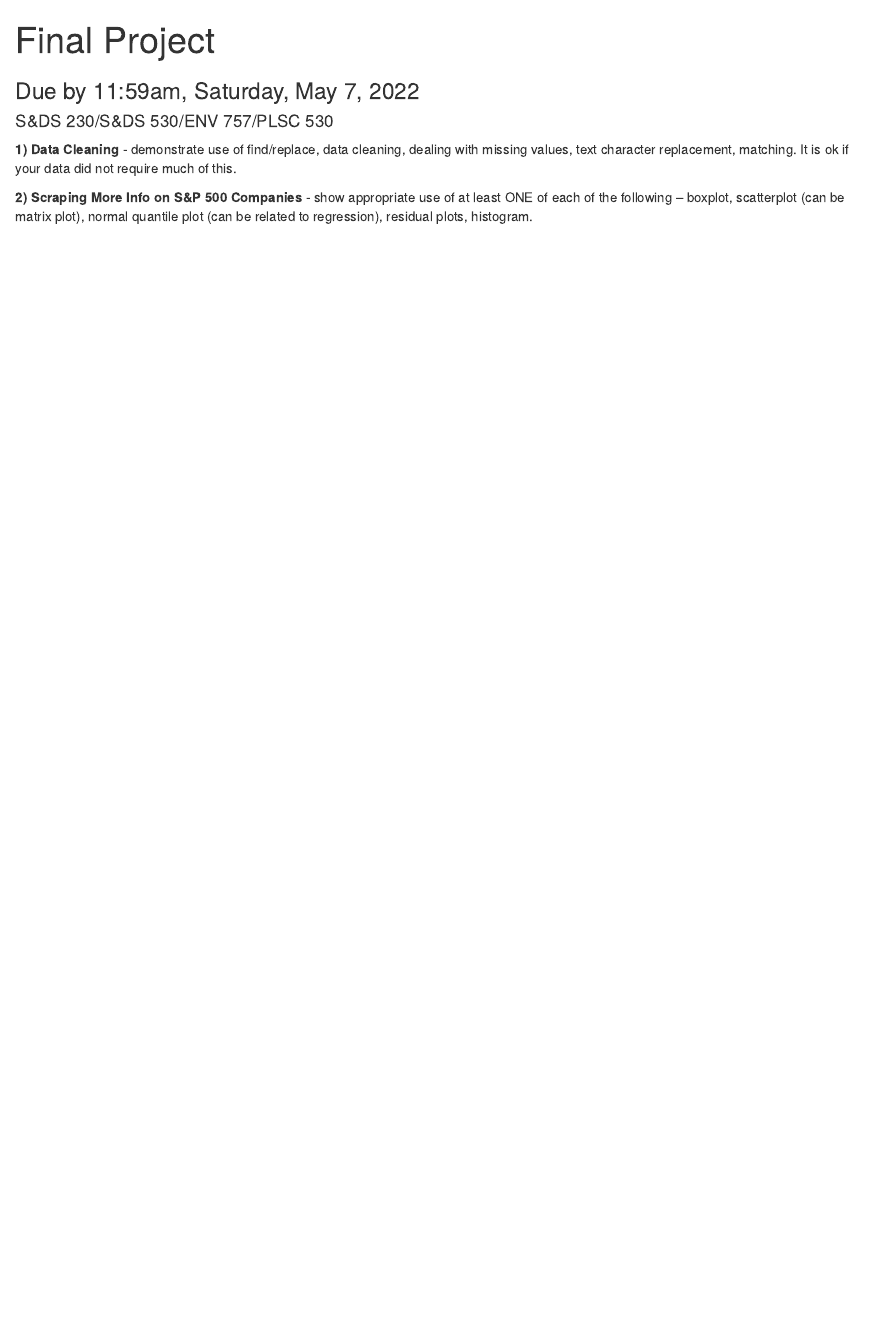
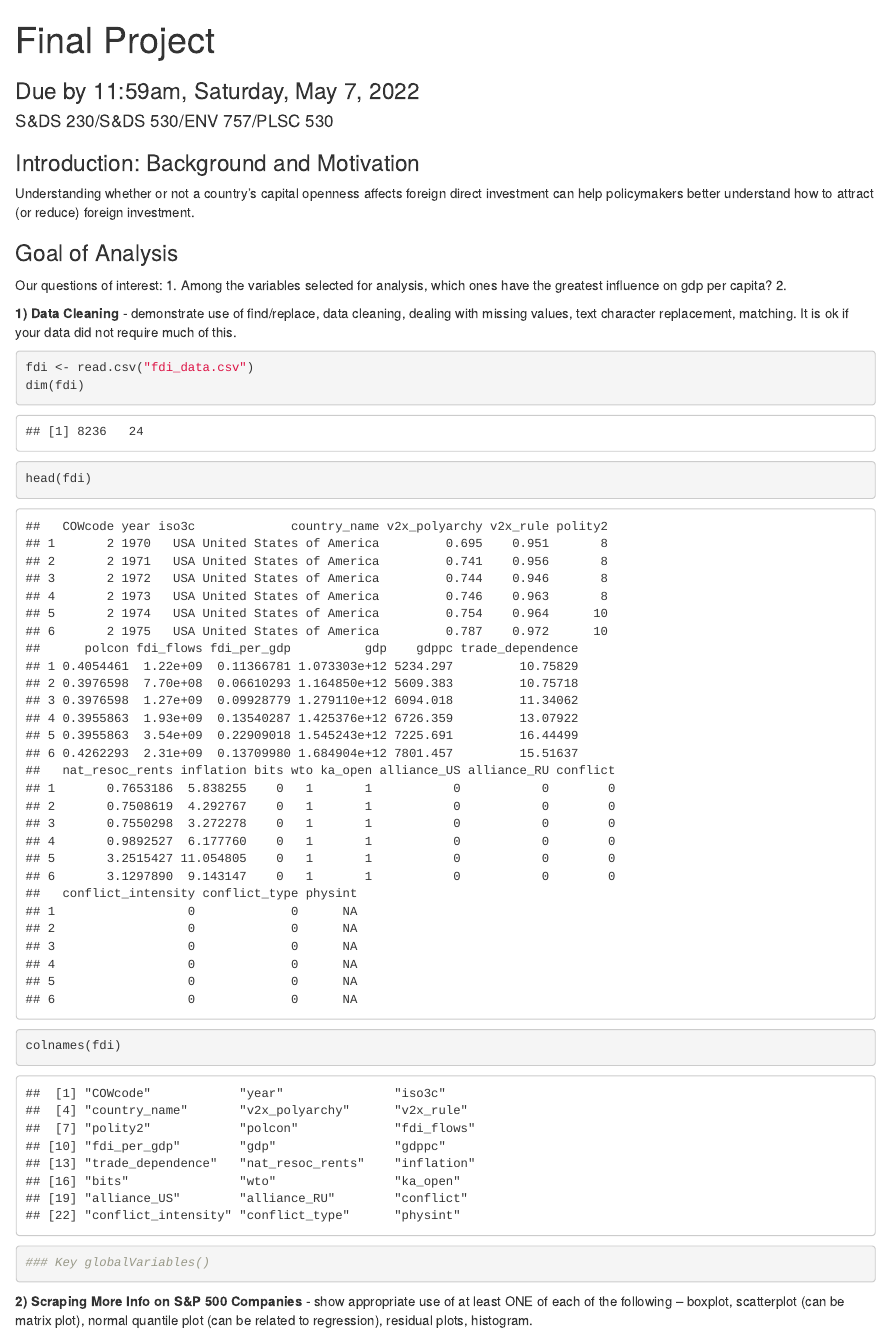
Before and after one commit to braden-w/S-DS-230-Final-Project, an R Markdown document (final_project.rmd): the page in a window 1100 px wide, from its top. Rendered offline with R 4.5, knitr and Pandoc, with nearby package versions; some code elsewhere in the file could not run offline.

Commit message:
Co-authored-by: Sonny <snguyen3@users.noreply.github.com> Co-authored-by: Braden Wong <braden-w@users.noreply.github.com>

````diff
--- a/final_project.rmd
+++ b/final_project.rmd
@@ -8,11 +8,31 @@ output:
   pdf_document: default
 ---
 
+### Introduction: Background and Motivation
+
+Understanding whether or not a country’s capital openness affects foreign direct investment can help policymakers better understand how to attract (or reduce) foreign investment.
+
+### Goal of Analysis
+
+Our questions of interest:
+1. Among the variables selected for analysis, which ones have the greatest influence on gdp per capita?
+2.
+
 **1)  Data Cleaning** - demonstrate use of find/replace, data cleaning, dealing with missing
 values, text character replacement, matching.  It is ok if your data did not require much of
 this.
+
+```{r}
+fdi <- read.csv("fdi_data.csv")
+dim(fdi)
+head(fdi)
+colnames(fdi)
+
+### Key globalVariables()
+```
 
 **2)  Scraping More Info on S&P 500 Companies** - show appropriate use of at least ONE of each of the following – boxplot,
 scatterplot (can be matrix plot), normal quantile plot (can be related to regression),
 residual plots, histogram.
 
+```{r}
````
Also changed, not shown: final_project.rmd (10 more changed lines).
